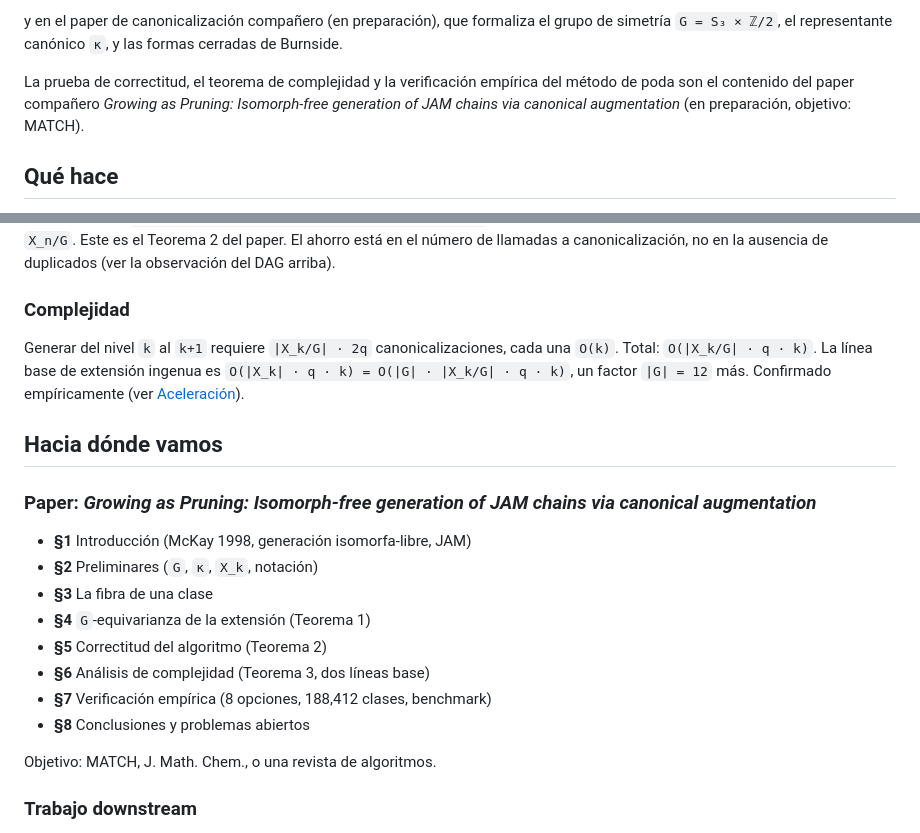
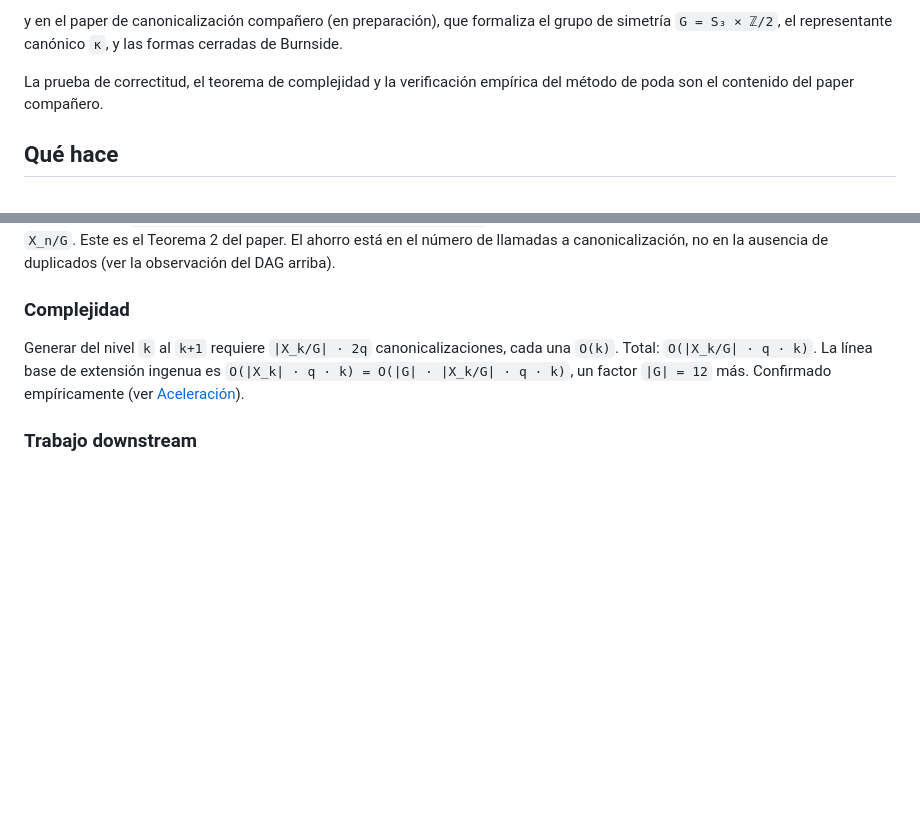
Before and after one commit to edgar-castillo-sci/caugJAM, a Markdown page: README.es.md, 2 parts joined by grey strips. GitHub-like rendering; blank space fills up the shorter version.

```diff
--- a/README.es.md
+++ b/README.es.md
@@ -26,9 +26,7 @@ formaliza el grupo de simetría `G = S₃ × ℤ/2`, el representante canónico
 `κ`, y las formas cerradas de Burnside.
 
 La prueba de correctitud, el teorema de complejidad y la verificación
-empírica del método de poda son el contenido del paper compañero
-*Growing as Pruning: Isomorph-free generation of JAM chains via canonical
-augmentation* (en preparación, objetivo: MATCH).
+empírica del método de poda son el contenido del paper compañero.
 
 ## Qué hace
 
@@ -199,21 +197,6 @@ línea base de extensión ingenua es
 `O(|X_k| · q · k) = O(|G| · |X_k/G| · q · k)`, un factor `|G| = 12` más.
 Confirmado empíricamente (ver [Aceleración](#aceleración)).
 
-## Hacia dónde vamos
-
-### Paper: *Growing as Pruning: Isomorph-free generation of JAM chains via canonical augmentation*
-
-- **§1** Introducción (McKay 1998, generación isomorfa-libre, JAM)
-- **§2** Preliminares (`G`, `κ`, `X_k`, notación)
-- **§3** La fibra de una clase
-- **§4** `G`-equivarianza de la extensión (Teorema 1)
-- **§5** Correctitud del algoritmo (Teorema 2)
-- **§6** Análisis de complejidad (Teorema 3, dos líneas base)
-- **§7** Verificación empírica (8 opciones, 188,412 clases, benchmark)
-- **§8** Conclusiones y problemas abiertos
-
-Objetivo: MATCH, J. Math. Chem., o una revista de algoritmos.
-
 ### Trabajo downstream
 
 - **`Laminar`** (software Rust, tres modos: exhaustivo, muestreo,
```
